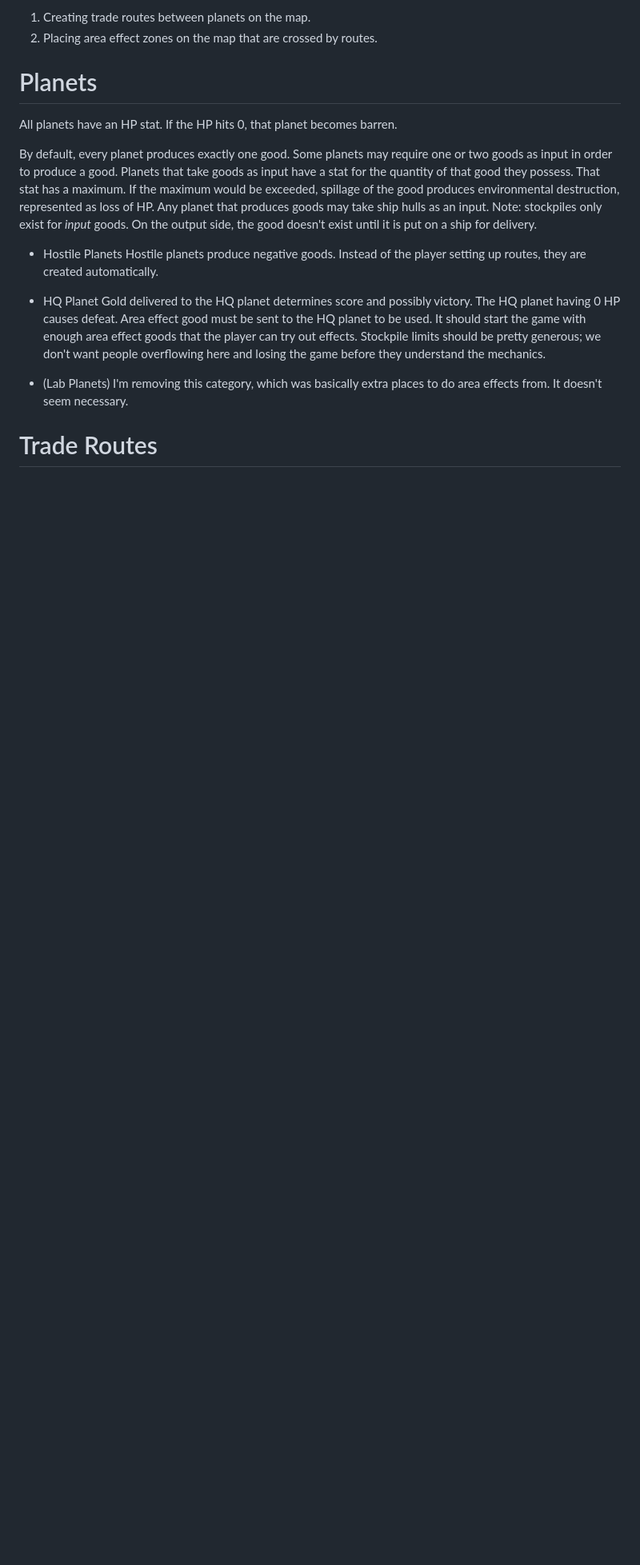
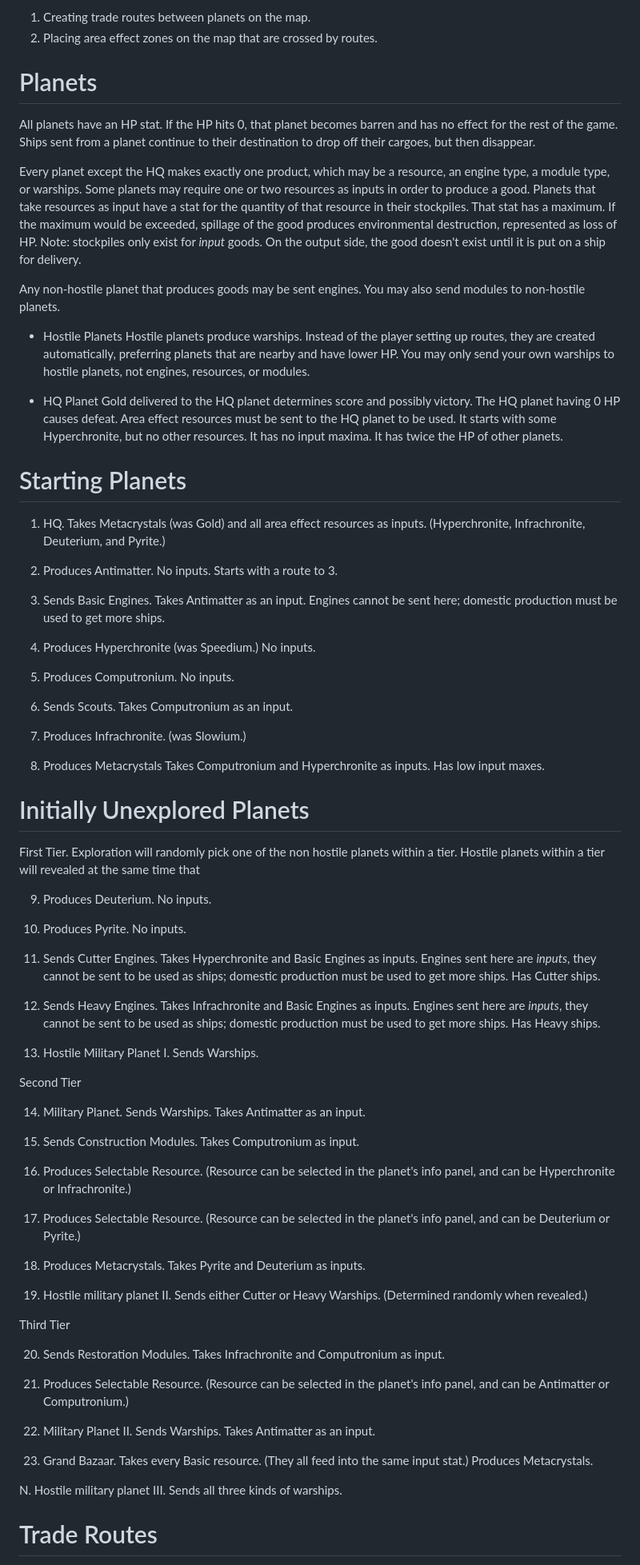
Before and after one commit to diningeachox/chronite_corp, a Markdown page: docs/gameplay.md, the part around the change printed below. Shown: that part at 80% size. GitHub-like rendering; blank space fills up the shorter version.

Commit message:
Planet descriptions added.

```diff
--- a/docs/gameplay.md
+++ b/docs/gameplay.md
@@ -6,18 +6,77 @@ The primary forms of interaction in the game will be:
 
 # Planets
 
-All planets have an HP stat. If the HP hits 0, that planet becomes barren.
+All planets have an HP stat. If the HP hits 0, that planet becomes barren and has no effect for the rest of the game. Ships sent from a planet continue to their destination to drop off their cargoes, but then disappear.
 
-By default, every planet produces exactly one good. Some planets may require one or two goods as input in order to produce a good. Planets that take goods as input have a stat for the quantity of that good they possess. That stat has a maximum. If the maximum would be exceeded, spillage of the good produces environmental destruction, represented as loss of HP. Any planet that produces goods may take ship hulls as an input. Note: stockpiles only exist for *input* goods. On the output side, the good doesn't exist until it is put on a ship for delivery.
+Every planet except the HQ makes exactly one product, which may be a resource, an engine type, a module type, or warships. Some planets may require one or two resources as inputs in order to produce a good. Planets that take resources as input have a stat for the quantity of that resource in their stockpiles. That stat has a maximum. If the maximum would be exceeded, spillage of the good produces environmental destruction, represented as loss of HP. Note: stockpiles only exist for *input* goods. On the output side, the good doesn't exist until it is put on a ship for delivery.
+
+Any non-hostile planet that produces goods may be sent engines.
+You may also send modules to non-hostile planets.
 
 - Hostile Planets
-  Hostile planets produce negative goods. Instead of the player setting up routes, they are created automatically.
+  Hostile planets produce warships. Instead of the player setting up routes, they are created automatically, preferring planets that are nearby and have lower HP. You may only send your own warships to hostile planets, not engines, resources, or modules.
 
 - HQ Planet
-Gold delivered to the HQ planet determines score and possibly victory. The HQ planet having 0 HP causes defeat. Area effect good must be sent to the HQ planet to be used. It should start the game with enough area effect goods that the player can try out effects. Stockpile limits should be pretty generous; we don't want people overflowing here and losing the game before they understand the mechanics.
+Gold delivered to the HQ planet determines score and possibly victory. The HQ planet having 0 HP causes defeat. Area effect resources must be sent to the HQ planet to be used. It starts with some Hyperchronite, but no other resources. It has no input maxima. It has twice the HP of other planets.
 
-- (Lab Planets)
-I'm removing this category, which was basically extra places to do area effects from. It doesn't seem necessary.
+
+# Starting Planets
+
+1. HQ. Takes Metacrystals (was Gold) and all area effect resources as inputs. (Hyperchronite, Infrachronite, Deuterium, and Pyrite.)
+
+2. Produces Antimatter. No inputs. Starts with a route to 3.
+
+3. Sends Basic Engines. Takes Antimatter as an input. Engines cannot be sent here; domestic production must be used to get more ships.
+
+4. Produces Hyperchronite (was Speedium.) No inputs.
+
+5. Produces Computronium. No inputs.
+
+6. Sends Scouts. Takes Computronium as an input.
+
+7. Produces Infrachronite. (was Slowium.)
+
+8. Produces Metacrystals Takes Computronium and Hyperchronite as inputs. Has low input maxes.
+
+# Initially Unexplored Planets
+
+First Tier. Exploration will randomly pick one of the non hostile planets within a tier. Hostile planets within a tier will revealed at the same time that
+
+9. Produces Deuterium. No inputs.
+
+10. Produces Pyrite. No inputs.
+
+11. Sends Cutter Engines. Takes Hyperchronite and Basic Engines as inputs. Engines sent here are *inputs*, they cannot be sent to be used as ships; domestic production must be used to get more ships. Has Cutter ships.
+
+12. Sends Heavy Engines. Takes Infrachronite and Basic Engines as inputs. Engines sent here are *inputs*, they cannot be sent to be used as ships; domestic production must be used to get more ships. Has Heavy ships.
+
+13. Hostile Military Planet I. Sends Warships.
+
+Second Tier
+
+14. Military Planet. Sends Warships. Takes Antimatter as an input.
+
+15. Sends Construction Modules. Takes Computronium as input.
+
+16. Produces Selectable Resource. (Resource can be selected in the planet's info panel, and can be Hyperchronite or Infrachronite.)
+
+17. Produces Selectable Resource. (Resource can be selected in the planet's info panel, and can be Deuterium or Pyrite.)
+
+18. Produces Metacrystals. Takes Pyrite and Deuterium as inputs.
+
+19. Hostile military planet II. Sends either Cutter or Heavy Warships. (Determined randomly when revealed.)
+
+Third Tier
+
+20. Sends Restoration Modules. Takes Infrachronite and Computronium as input.
+
+21. Produces Selectable Resource. (Resource can be selected in the planet's info panel, and can be Antimatter or Computronium.)
+
+22. Military Planet II. Sends Warships. Takes Antimatter as an input.
+
+23. Grand Bazaar. Takes every Basic resource. (They all feed into the same input stat.) Produces Metacrystals.
+
+N. Hostile military planet III. Sends all three kinds of warships.
 
 # Trade Routes
 
```
Also changed, not shown: other parts of docs/gameplay.md (+26 -18 lines).
